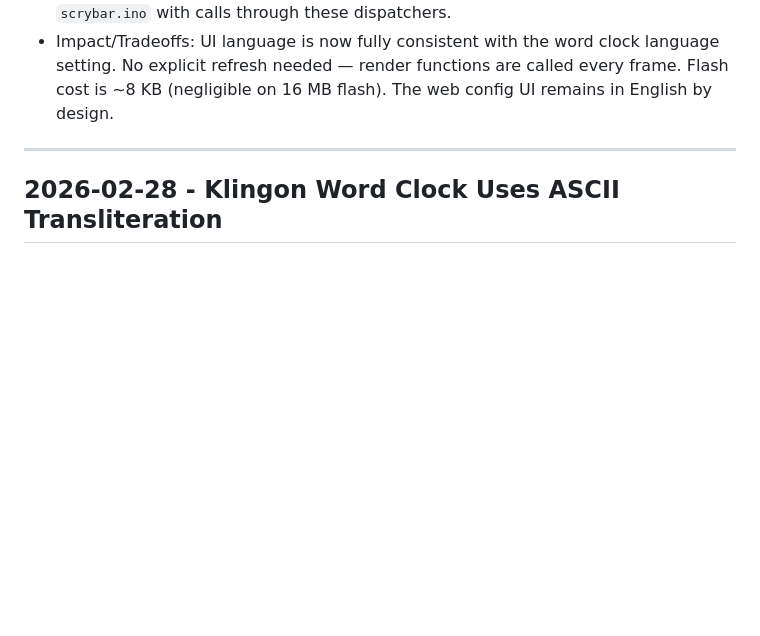
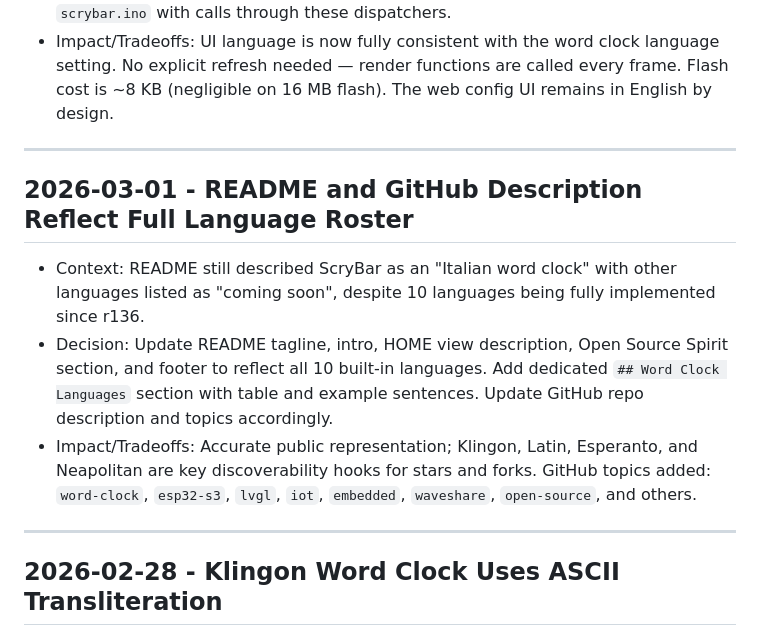
Before and after one commit to enuzzo/scrybar, a Markdown page: knowledge/decisions.md, the part around the change. Drawn GitHub-style; blank space fills up the shorter version.

```diff
--- a/knowledge/decisions.md
+++ b/knowledge/decisions.md
@@ -68,6 +68,14 @@ Entry format:
 
 ---
 
+## 2026-03-01 - README and GitHub Description Reflect Full Language Roster
+
+- Context: README still described ScryBar as an "Italian word clock" with other languages listed as "coming soon", despite 10 languages being fully implemented since r136.
+- Decision: Update README tagline, intro, HOME view description, Open Source Spirit section, and footer to reflect all 10 built-in languages. Add dedicated `## Word Clock Languages` section with table and example sentences. Update GitHub repo description and topics accordingly.
+- Impact/Tradeoffs: Accurate public representation; Klingon, Latin, Esperanto, and Neapolitan are key discoverability hooks for stars and forks. GitHub topics added: `word-clock`, `esp32-s3`, `lvgl`, `iot`, `embedded`, `waveshare`, `open-source`, and others.
+
+---
+
 ## 2026-02-28 - Klingon Word Clock Uses ASCII Transliteration
 
 - Context: pIqaD (native Klingon script) has no coverage in the Montserrat 38 font loaded on device. Including a second font would significantly increase flash usage.
```
Also changed, not shown: knowledge/project_knowledge.md (+4 -2 lines).
